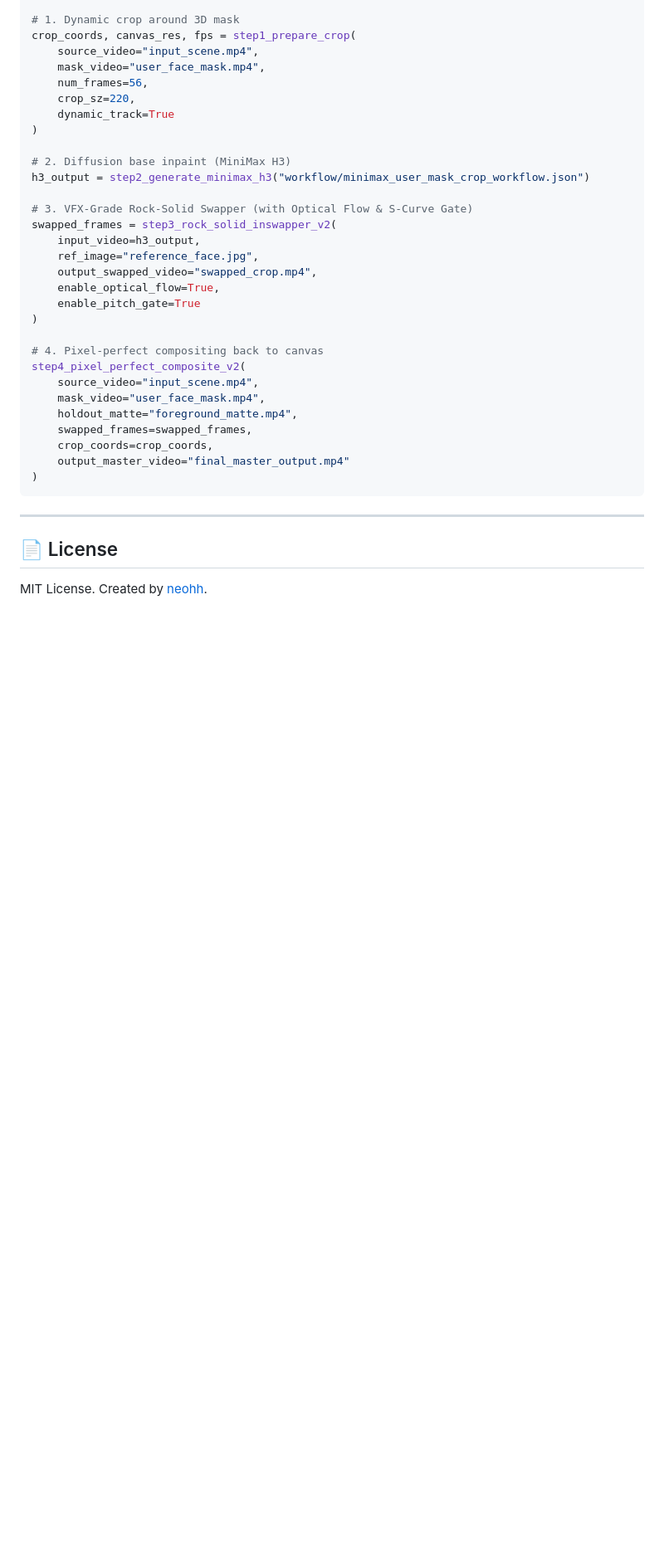
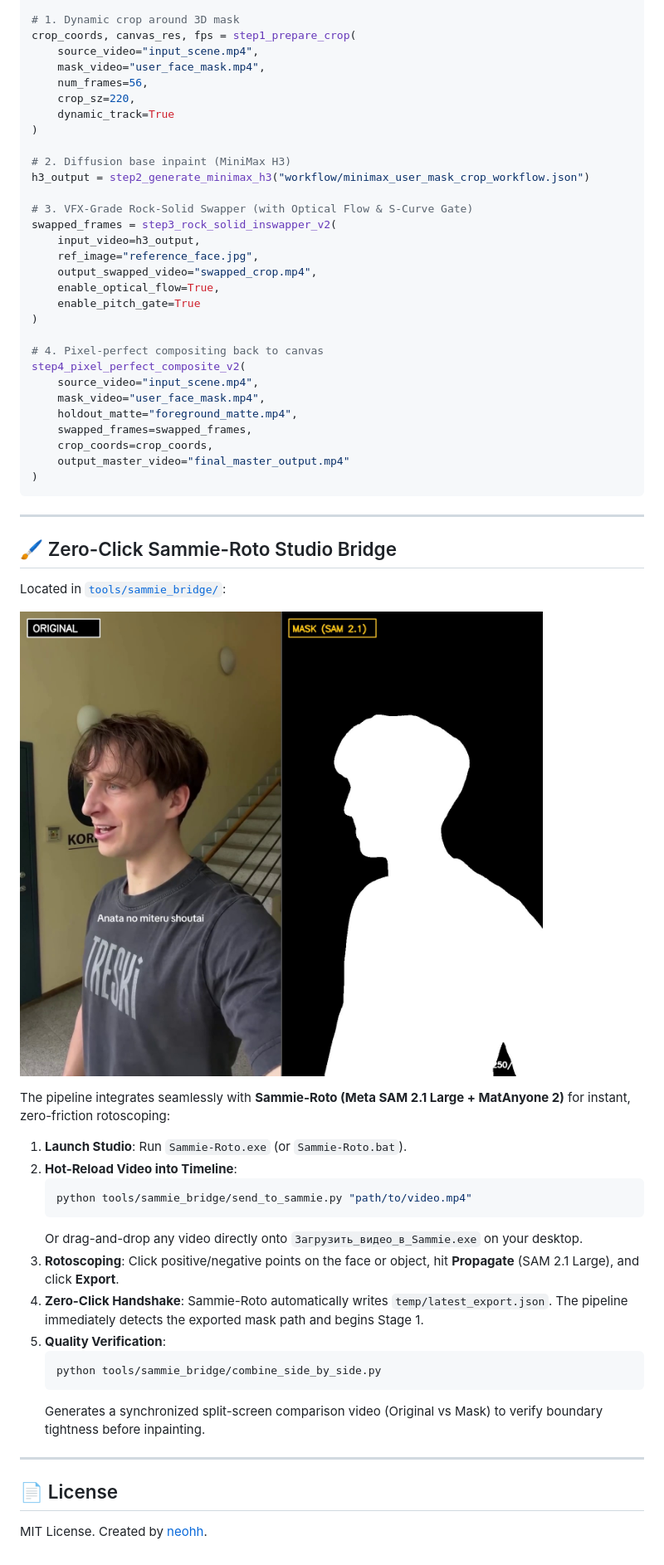
Before and after one commit to neohh/minimax-h3-faceswap-pipeline, a Markdown page: README.md, the part around one of its changes. Shown at 83% size. Drawn GitHub-style; pictures changed too: assets/sammie_roto_studio_preview.jpg (added); blank space fills up the shorter version.

Commit message:
feat: release v2.5.0 - Universal Hero Props & Zero-Click Sammie-Roto Studio Bridge

````diff
--- a/README.md
+++ b/README.md
@@ -134,5 +154,29 @@ step4_pixel_perfect_composite_v2(
 
 ---
 
+## 🖌️ Zero-Click Sammie-Roto Studio Bridge
+
+Located in [`tools/sammie_bridge/`](tools/sammie_bridge/):
+
+![Sammie-Roto Studio Preview](assets/sammie_roto_studio_preview.jpg)
+
+The pipeline integrates seamlessly with **Sammie-Roto (Meta SAM 2.1 Large + MatAnyone 2)** for instant, zero-friction rotoscoping:
+
+1. **Launch Studio**: Run `Sammie-Roto.exe` (or `Sammie-Roto.bat`).
+2. **Hot-Reload Video into Timeline**:
+   ```bash
+   python tools/sammie_bridge/send_to_sammie.py "path/to/video.mp4"
+   ```
+   Or drag-and-drop any video directly onto `Загрузить_видео_в_Sammie.exe` on your desktop.
+3. **Rotoscoping**: Click positive/negative points on the face or object, hit **Propagate** (SAM 2.1 Large), and click **Export**.
+4. **Zero-Click Handshake**: Sammie-Roto automatically writes `temp/latest_export.json`. The pipeline immediately detects the exported mask path and begins Stage 1.
+5. **Quality Verification**:
+   ```bash
+   python tools/sammie_bridge/combine_side_by_side.py
+   ```
+   Generates a synchronized split-screen comparison video (Original vs Mask) to verify boundary tightness before inpainting.
+
+---
+
 ## 📄 License
 MIT License. Created by [neohh](https://github.com/neohh).
````
Also changed, not shown: other parts of README.md (+38 -18 lines), tools/sammie_bridge/SAMMIE_ROTO_STUDIO_BRIDGE.md (added, +79 -0 lines), 5 other files.
